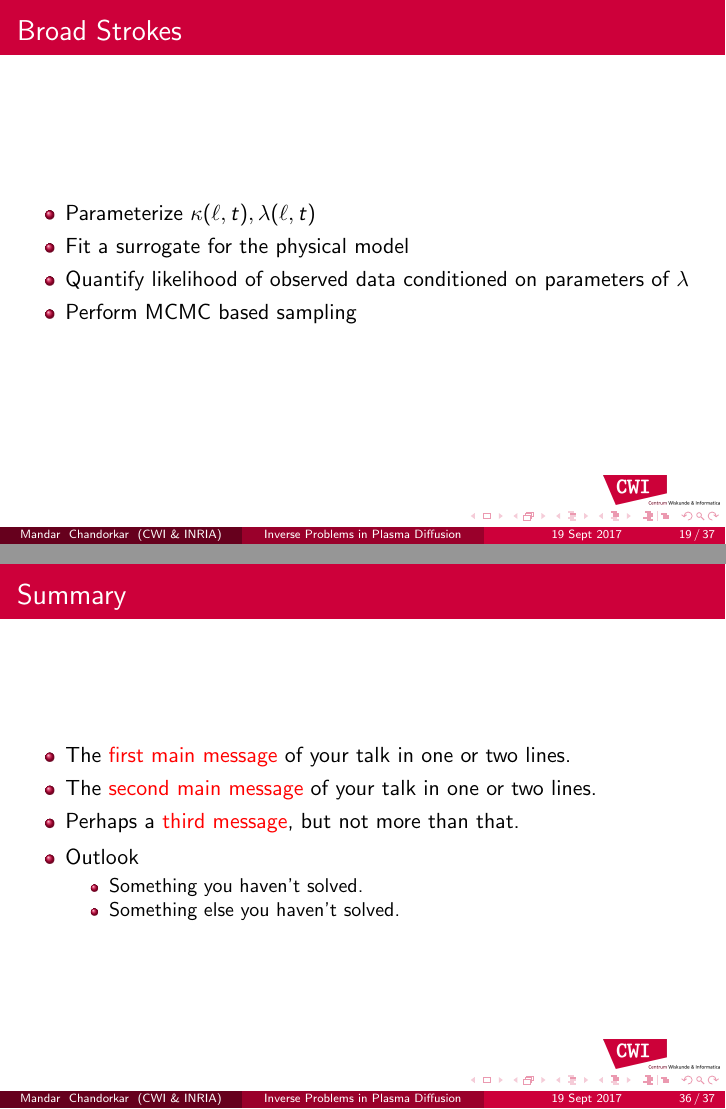
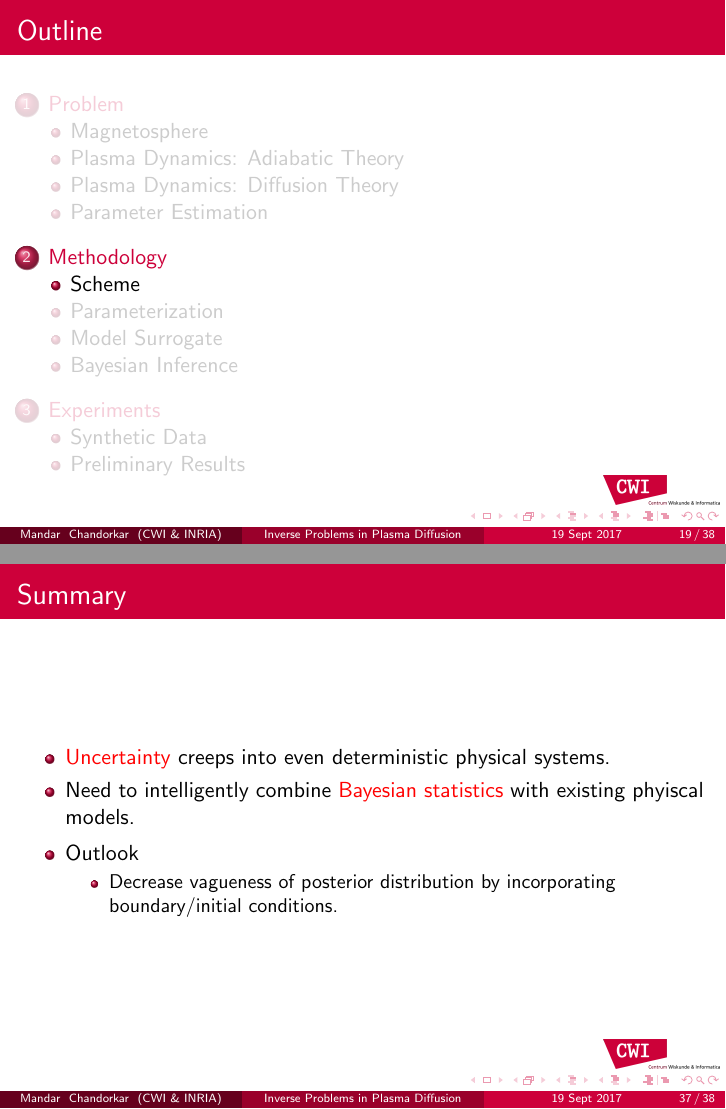
Before and after one commit to mandar2812/CWI-INRIA-symposium-talk-Sept-2017, LaTeX slides (main.tex): pages 29 and 46 of 47 before the commit and pages 26 and 47 of 48 after it, joined at a grey line. Compiled offline with pdfLaTeX.

Commit message:
Talk Complete [beta]

```diff
--- a/main.tex
+++ b/main.tex
@@ -253,17 +253,18 @@
 \begin{frame}{Challenges}
   \begin{itemize}
   \item<1->{
-      Data Sparsity.
+      Data sparsity \& irregularity.
     }
-  \item<2->{Non-Identifiable and Ill-Posed}
-  \item<3->{Combine sparse data with physical model}
+  \item<2->{Non-identifiable and Ill-posed}
+  \item<3->{Combine sparse data with reduced physics}
   \end{itemize}
 \end{frame}
 
 
 \section{Methodology}
 
-\begin{frame}{Broad Strokes}
+\subsection{Scheme}
+\begin{frame}
   \begin{itemize}
   \item<1->{
       Parameterize $\kappa(\ell, t), \lambda(\ell, t)$
@@ -403,11 +404,10 @@
 \begin{frame}{Summary}
   \begin{itemize}
   \item
-    The \alert{first main message} of your talk in one or two lines.
+    \alert{Uncertainty} creeps into even deterministic physical systems.
   \item
-    The \alert{second main message} of your talk in one or two lines.
-  \item
-    Perhaps a \alert{third message}, but not more than that.
+    Need to intelligently combine \alert{Bayesian statistics} with
+    existing phyiscal models.
   \end{itemize}
 
   \begin{itemize}
@@ -415,9 +415,8 @@
     Outlook
     \begin{itemize}
     \item
-      Something you haven't solved.
-    \item
-      Something else you haven't solved.
+      Decrease vagueness of posterior distribution by incorporating
+      boundary/initial conditions.
     \end{itemize}
   \end{itemize}
 \end{frame}
```
